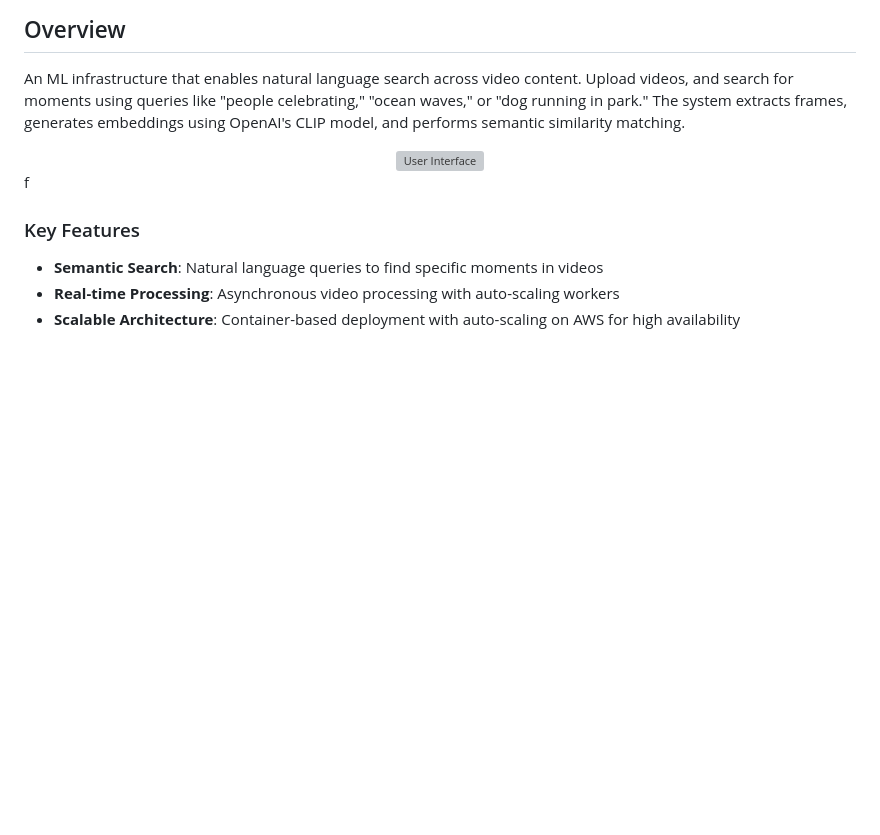
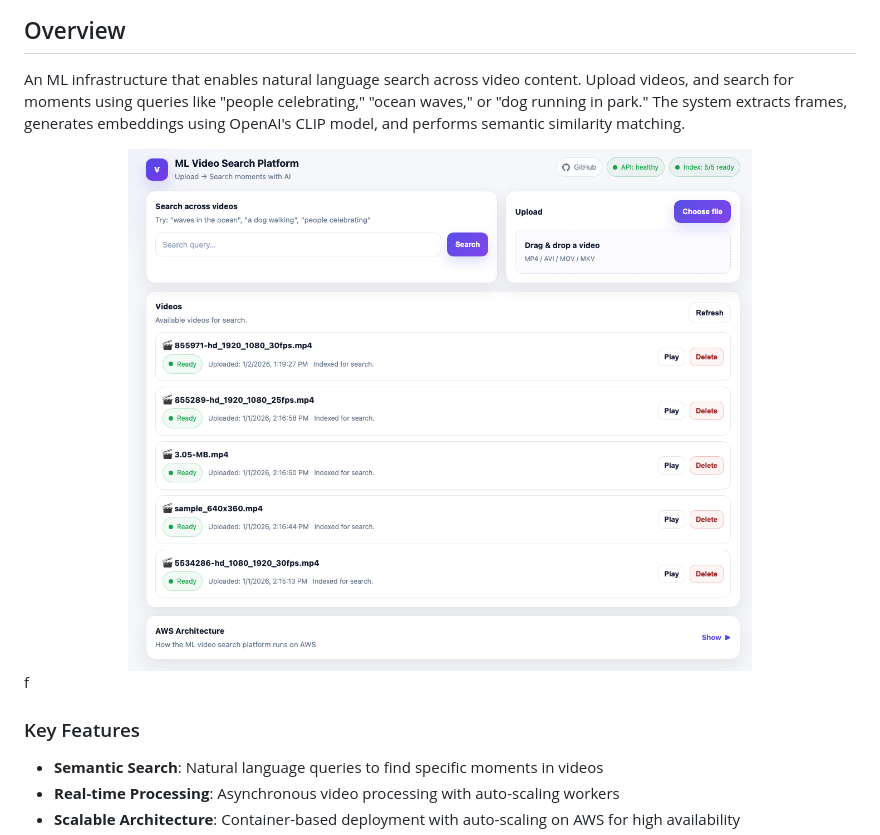
Before and after one commit to syedalijabir/ml-video-platform, a Markdown page: README.md, the part around the change. Drawn GitHub-style; blank space fills up the shorter version; grey boxes are pictures that could not be loaded.

Commit message:
fix: typo in frontend path

```diff
--- a/README.md
+++ b/README.md
@@ -12,7 +12,7 @@
 An ML infrastructure that enables natural language search across video content. Upload videos, and search for moments using queries like "people celebrating," "ocean waves," or "dog running in park." The system extracts frames, generates embeddings using OpenAI's CLIP model, and performs semantic similarity matching.
 
 <div align="center">
-  <img src=".docs/diagrams/frontend.png" alt="User Interface" width="75%">
+  <img src="./docs/diagrams/frontend.png" alt="User Interface" width="75%">
 </div>
 f
 
```
